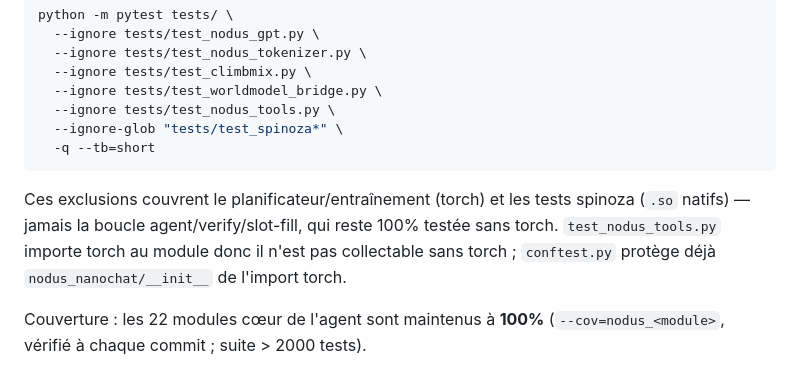
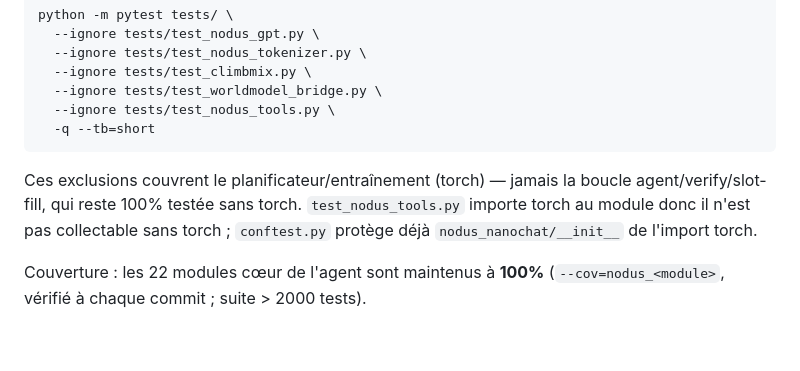
Before and after one commit to Rua987/nodus, a Markdown page: README_AGENT.md, the part around the change. Rendered like a GitHub page; blank space fills up the shorter version.

Commit message:
docs: README_AGENT.md retire la ref perimee tests/test_spinoza* (reliquat recherche)
Co-Authored-By: Claude <noreply@anthropic.com>

````diff
--- a/README_AGENT.md
+++ b/README_AGENT.md
@@ -281,13 +281,11 @@ python -m pytest tests/ \
   --ignore tests/test_climbmix.py \
   --ignore tests/test_worldmodel_bridge.py \
   --ignore tests/test_nodus_tools.py \
-  --ignore-glob "tests/test_spinoza*" \
   -q --tb=short
 ```
 
-Ces exclusions couvrent le planificateur/entraînement (torch) et les tests
-spinoza (`.so` natifs) — jamais la boucle agent/verify/slot-fill, qui reste
-100% testée sans torch. `test_nodus_tools.py` importe torch au module donc il
+Ces exclusions couvrent le planificateur/entraînement (torch) — jamais la
+boucle agent/verify/slot-fill, qui reste 100% testée sans torch. `test_nodus_tools.py` importe torch au module donc il
 n'est pas collectable sans torch ; `conftest.py` protège déjà
 `nodus_nanochat/__init__` de l'import torch.
 
````
